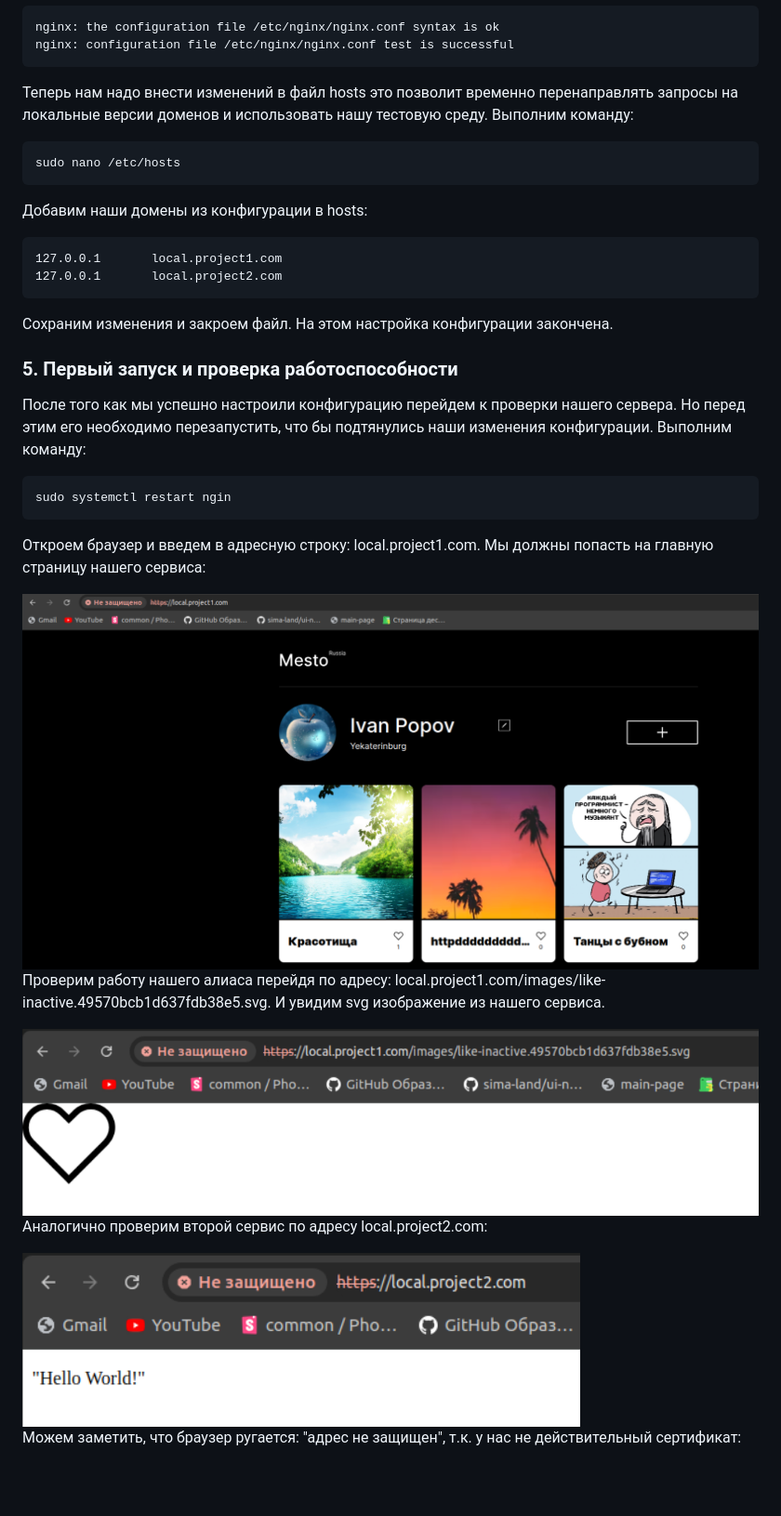
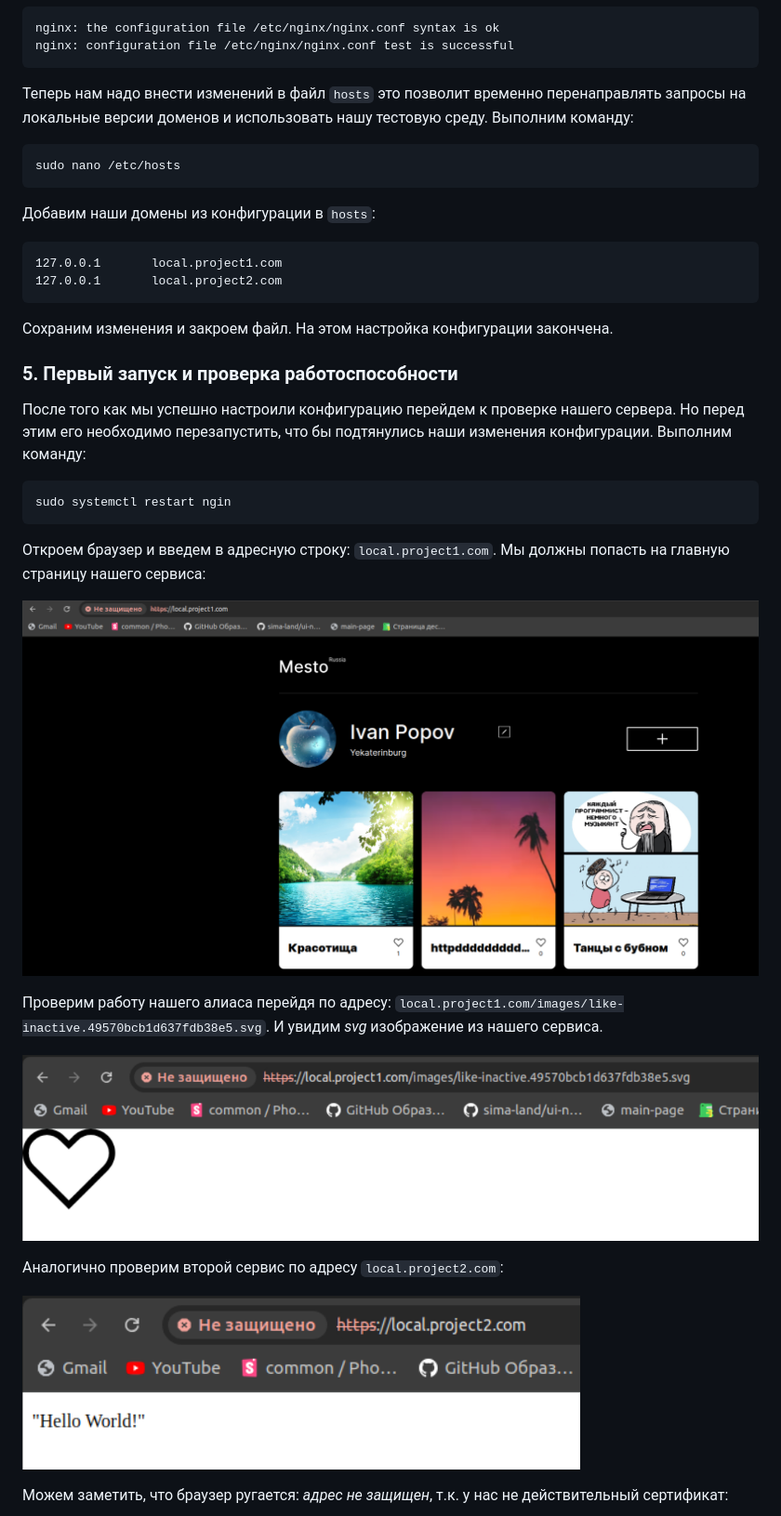
Before and after one commit to qoudo/dev-ops-docs, a Markdown page: lab_1/REPORT.md, the part around one of its changes. Shown at 93% size. Rendered like a GitHub page; blank space fills up the shorter version.

Commit message:
add report 1 lab

````diff
--- a/lab_1/REPORT.md
+++ b/lab_1/REPORT.md
@@ -202,12 +191,12 @@ sudo nginx -t
 nginx: the configuration file /etc/nginx/nginx.conf syntax is ok
 nginx: configuration file /etc/nginx/nginx.conf test is successful
 ```
-Теперь нам надо внести изменений в файл hosts это позволит временно перенаправлять запросы на локальные версии
+Теперь нам надо внести изменений в файл `hosts` это позволит временно перенаправлять запросы на локальные версии
 доменов и использовать нашу тестовую среду. Выполним команду:
 ```bash
 sudo nano /etc/hosts
 ```
-Добавим наши домены из конфигурации в hosts:
+Добавим наши домены из конфигурации в `hosts`:
 ```
 127.0.0.1       local.project1.com
 127.0.0.1       local.project2.com
@@ -216,11 +205,11 @@ sudo nano /etc/hosts
 
 ### 5. Первый запуск и проверка работоспособности
 
-После того как мы успешно настроили конфигурацию перейдем к проверки нашего сервера. Но перед этим его необходимо
+После того как мы успешно настроили конфигурацию перейдем к проверке нашего сервера. Но перед этим его необходимо
 перезапустить, что бы подтянулись наши изменения конфигурации. Выполним команду:
 
 ```bash
 sudo systemctl restart ngin
 ```
-Откроем браузер и введем в адресную строку: local.project1.com. Мы должны попасть на главную страницу нашего сервиса:
+Откроем браузер и введем в адресную строку: `local.project1.com`. Мы должны попасть на главную страницу нашего сервиса:
 
@@ -228,4 +217,4 @@ sudo systemctl restart ngin
 
-Проверим работу нашего алиаса перейдя по адресу: local.project1.com/images/like-inactive.49570bcb1d637fdb38e5.svg.
-И увидим svg изображение из нашего сервиса.
+Проверим работу нашего алиаса перейдя по адресу: `local.project1.com/images/like-inactive.49570bcb1d637fdb38e5.svg`.
+И увидим _svg_ изображение из нашего сервиса.
 
@@ -233,3 +222,3 @@ sudo systemctl restart ngin
 
-Аналогично проверим второй сервис по адресу local.project2.com:
+Аналогично проверим второй сервис по адресу `local.project2.com`:
 
@@ -237,3 +226,3 @@ sudo systemctl restart ngin
 
-Можем заметить, что браузер ругается: "адрес не защищен", т.к. у нас не действительный сертификат:
+Можем заметить, что браузер ругается: _адрес не защищен_, т.к. у нас не действительный сертификат:
 
````
Also changed, not shown: other parts of lab_1/REPORT.md (+31 -40 lines).
